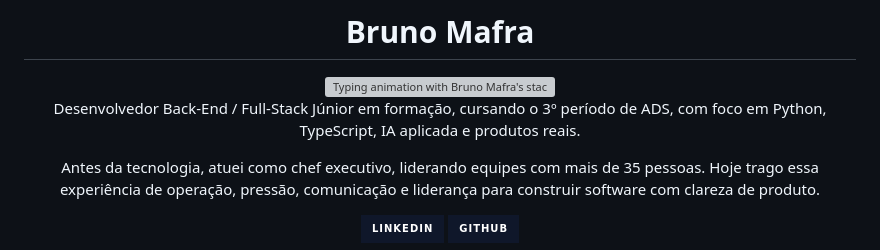
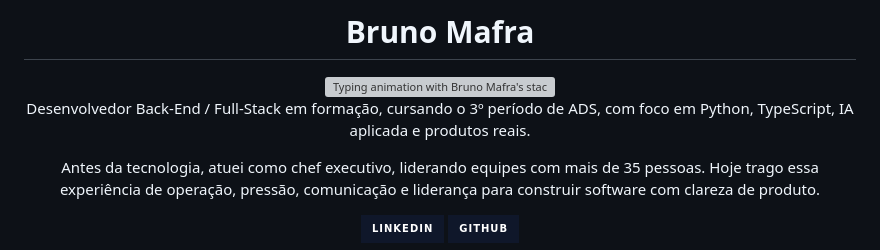
Before and after one commit to brunomafra-dev/brunomafra-dev, a Markdown page: README.md, the part around the change. Drawn GitHub-style; badges without logos; grey boxes are pictures that could not be loaded.

Commit message:
Revise professional description in README
Updated the description to remove 'Júnior' and clarify the focus areas.

```diff
--- a/README.md
+++ b/README.md
@@ -4,7 +4,7 @@
 
 <img src="https://readme-typing-svg.demolab.com?font=JetBrains+Mono&weight=700&size=24&duration=2600&pause=700&color=38BDF8&center=true&vCenter=true&width=780&lines=Back-End+Developer+J%C3%BAnior;Python+%7C+TypeScript+%7C+IA+aplicada;Produtos+full-stack+com+vis%C3%A3o+de+opera%C3%A7%C3%A3o" alt="Typing animation with Bruno Mafra's stack and focus" />
 
-Desenvolvedor Back-End / Full-Stack Júnior em formação, cursando o 3º período de ADS, com foco em Python, TypeScript, IA aplicada e produtos reais.
+Desenvolvedor Back-End / Full-Stack em formação, cursando o 3º período de ADS, com foco em Python, TypeScript, IA aplicada e produtos reais.
 
 Antes da tecnologia, atuei como chef executivo, liderando equipes com mais de 35 pessoas. Hoje trago essa experiência de operação, pressão, comunicação e liderança para construir software com clareza de produto.
 
```
